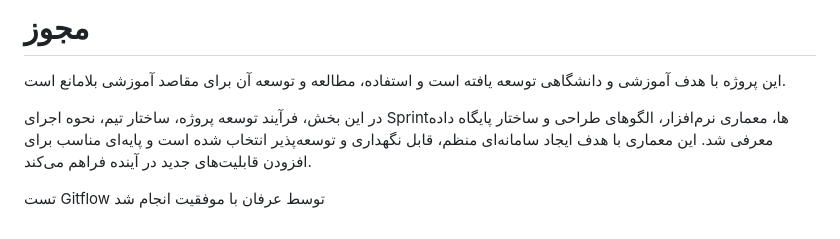
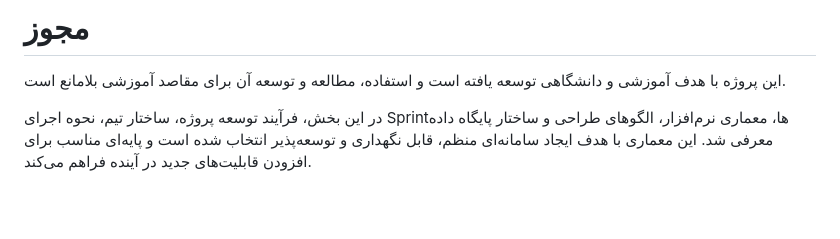
Before and after one commit to hawazoboy/blog-articles-subscription, a Markdown page: README.md, the part around the change. Rendered like a GitHub page; blank space fills up the shorter version.

Commit message:
Revert "Feature/reviewer"

```diff
--- a/README.md
+++ b/README.md
@@ -1747,7 +1747,3 @@ PostgreSQL
 
 
 در این بخش، فرآیند توسعه پروژه، ساختار تیم، نحوه اجرای Sprintها، معماری نرم‌افزار، الگوهای طراحی و ساختار پایگاه داده معرفی شد. این معماری با هدف ایجاد سامانه‌ای منظم، قابل نگهداری و توسعه‌پذیر انتخاب شده است و پایه‌ای مناسب برای افزودن قابلیت‌های جدید در آینده فراهم می‌کند.
-
-
-
-تست Gitflow توسط عرفان با موفقیت انجام شد
```
